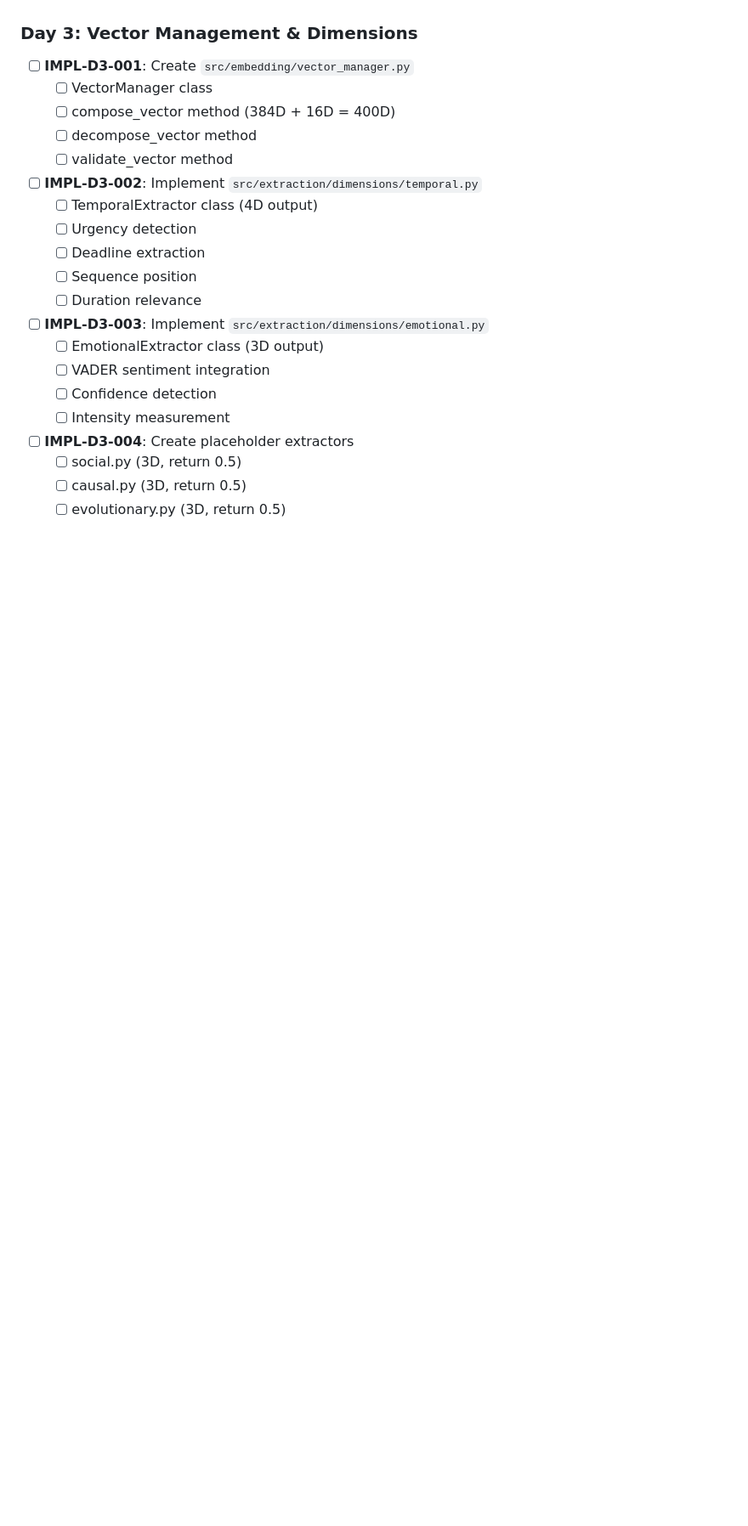
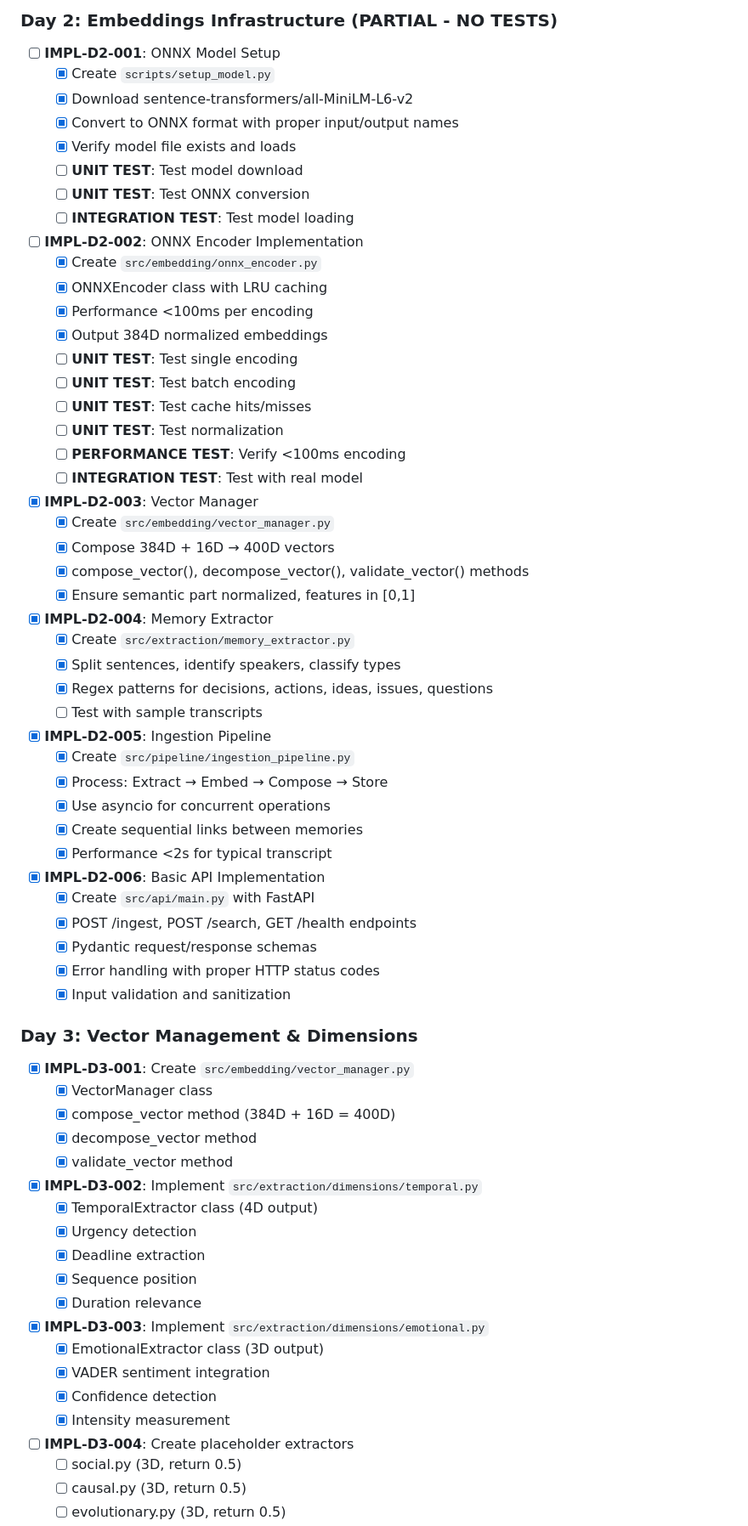
Before and after one commit to macconnolly/smart-meet, a Markdown page: TASK_COMPLETION_CHECKLIST.md, the part around the change printed below. Shown: that part at 85% size. Drawn GitHub-style; blank space fills up the shorter version.

Commit message:
fix: Update TASK_COMPLETION_CHECKLIST to reflect actual state - NO TESTS

```diff
--- a/TASK_COMPLETION_CHECKLIST.md
+++ b/TASK_COMPLETION_CHECKLIST.md
@@ -190,21 +221,63 @@
+### Day 2: Embeddings Infrastructure (PARTIAL - NO TESTS)
+- [ ] **IMPL-D2-001**: ONNX Model Setup
+  - [x] Create `scripts/setup_model.py`
+  - [x] Download sentence-transformers/all-MiniLM-L6-v2
+  - [x] Convert to ONNX format with proper input/output names
+  - [x] Verify model file exists and loads
+  - [ ] **UNIT TEST**: Test model download
+  - [ ] **UNIT TEST**: Test ONNX conversion
+  - [ ] **INTEGRATION TEST**: Test model loading
+- [ ] **IMPL-D2-002**: ONNX Encoder Implementation
+  - [x] Create `src/embedding/onnx_encoder.py`
+  - [x] ONNXEncoder class with LRU caching
+  - [x] Performance <100ms per encoding
+  - [x] Output 384D normalized embeddings
+  - [ ] **UNIT TEST**: Test single encoding
+  - [ ] **UNIT TEST**: Test batch encoding
+  - [ ] **UNIT TEST**: Test cache hits/misses
+  - [ ] **UNIT TEST**: Test normalization
+  - [ ] **PERFORMANCE TEST**: Verify <100ms encoding
+  - [ ] **INTEGRATION TEST**: Test with real model
+- [x] **IMPL-D2-003**: Vector Manager
+  - [x] Create `src/embedding/vector_manager.py`
+  - [x] Compose 384D + 16D → 400D vectors
+  - [x] compose_vector(), decompose_vector(), validate_vector() methods
+  - [x] Ensure semantic part normalized, features in [0,1]
+- [x] **IMPL-D2-004**: Memory Extractor
+  - [x] Create `src/extraction/memory_extractor.py`
+  - [x] Split sentences, identify speakers, classify types
+  - [x] Regex patterns for decisions, actions, ideas, issues, questions
+  - [ ] Test with sample transcripts
+- [x] **IMPL-D2-005**: Ingestion Pipeline
+  - [x] Create `src/pipeline/ingestion_pipeline.py`
+  - [x] Process: Extract → Embed → Compose → Store
+  - [x] Use asyncio for concurrent operations
+  - [x] Create sequential links between memories
+  - [x] Performance <2s for typical transcript
+- [x] **IMPL-D2-006**: Basic API Implementation
+  - [x] Create `src/api/main.py` with FastAPI
+  - [x] POST /ingest, POST /search, GET /health endpoints
+  - [x] Pydantic request/response schemas
+  - [x] Error handling with proper HTTP status codes
+  - [x] Input validation and sanitization
 
 ### Day 3: Vector Management & Dimensions
-- [ ] **IMPL-D3-001**: Create `src/embedding/vector_manager.py`
-  - [ ] VectorManager class
-  - [ ] compose_vector method (384D + 16D = 400D)
-  - [ ] decompose_vector method
-  - [ ] validate_vector method
-- [ ] **IMPL-D3-002**: Implement `src/extraction/dimensions/temporal.py`
-  - [ ] TemporalExtractor class (4D output)
-  - [ ] Urgency detection
-  - [ ] Deadline extraction
-  - [ ] Sequence position
-  - [ ] Duration relevance
-- [ ] **IMPL-D3-003**: Implement `src/extraction/dimensions/emotional.py`
-  - [ ] EmotionalExtractor class (3D output)
-  - [ ] VADER sentiment integration
-  - [ ] Confidence detection
-  - [ ] Intensity measurement
+- [x] **IMPL-D3-001**: Create `src/embedding/vector_manager.py`
+  - [x] VectorManager class
+  - [x] compose_vector method (384D + 16D = 400D)
+  - [x] decompose_vector method
+  - [x] validate_vector method
+- [x] **IMPL-D3-002**: Implement `src/extraction/dimensions/temporal.py`
+  - [x] TemporalExtractor class (4D output)
+  - [x] Urgency detection
+  - [x] Deadline extraction
+  - [x] Sequence position
+  - [x] Duration relevance
+- [x] **IMPL-D3-003**: Implement `src/extraction/dimensions/emotional.py`
+  - [x] EmotionalExtractor class (3D output)
+  - [x] VADER sentiment integration
+  - [x] Confidence detection
+  - [x] Intensity measurement
 - [ ] **IMPL-D3-004**: Create placeholder extractors
   - [ ] social.py (3D, return 0.5)
   - [ ] causal.py (3D, return 0.5)
```
Also changed, not shown: other parts of TASK_COMPLETION_CHECKLIST.md (+164 -111 lines).
